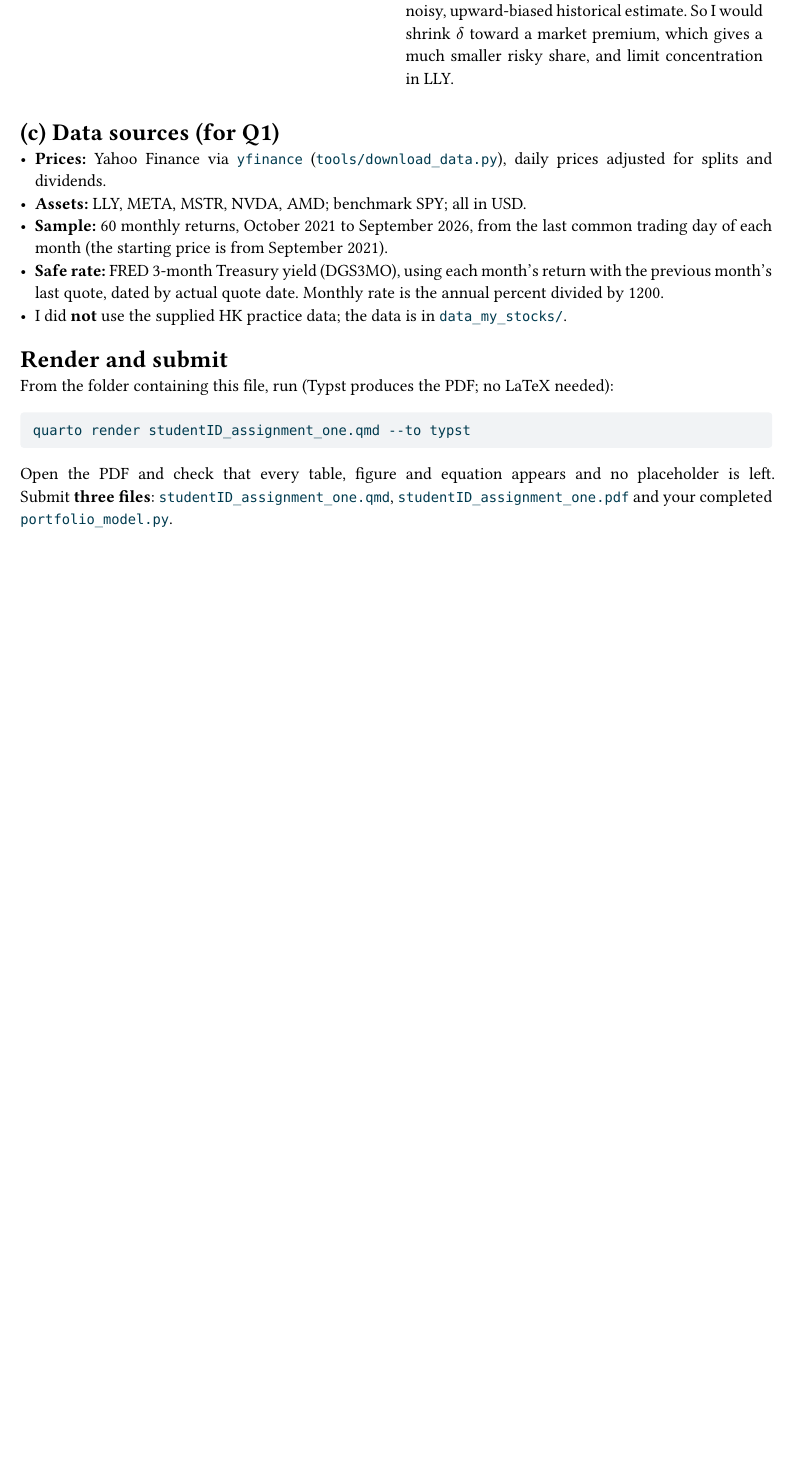
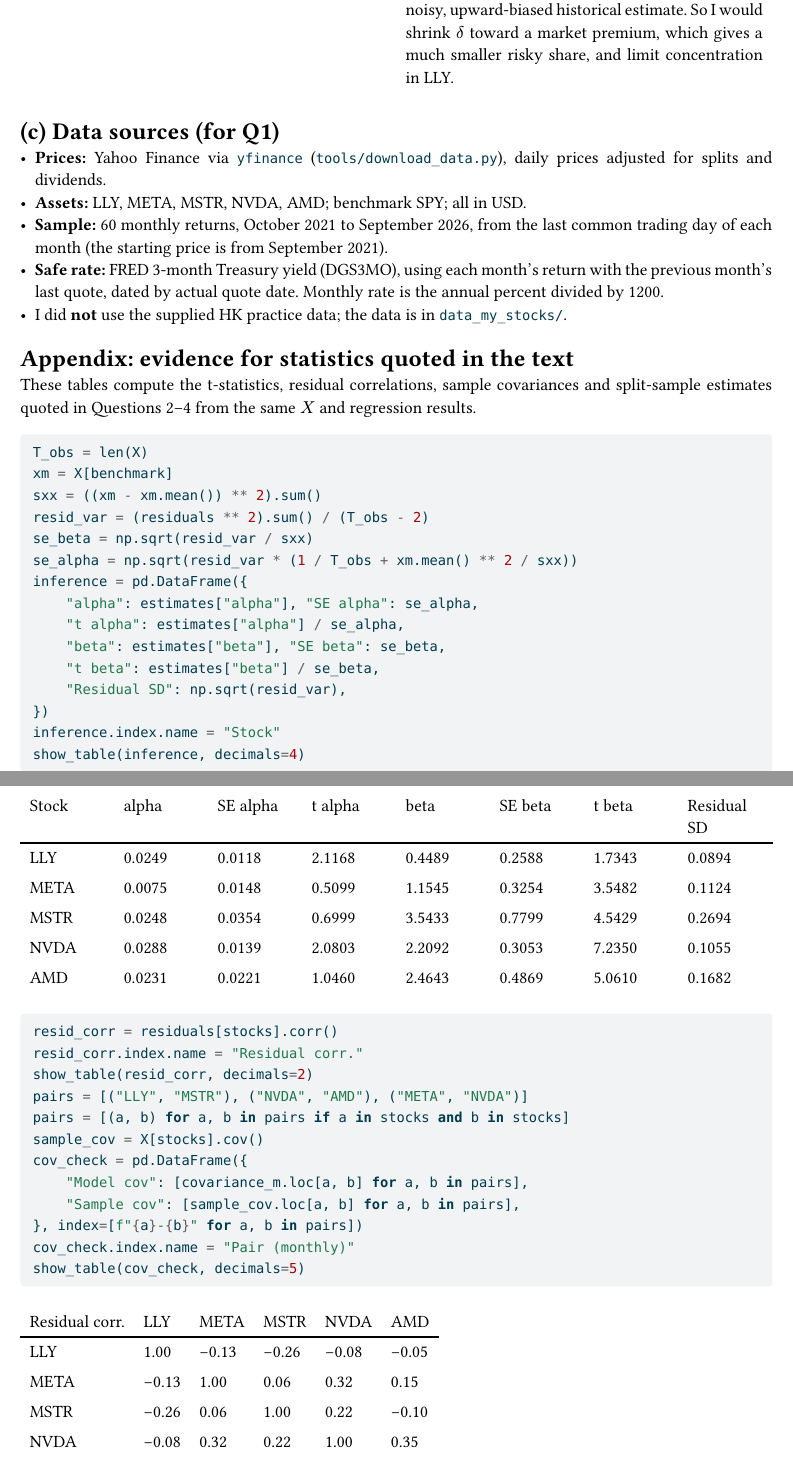
Before and after one commit to rookiecoderasz/Econ3420, a Quarto document (1155209814_assignment_one.qmd): part of page 12 of 12 before the commit and two parts of pages 12 and 13 of 14 after it, the two joined at a grey line, cut so that both start at the same text, the shorter picture padded with empty space. The pictures show the output file 1155209814_assignment_one.pdf that the author committed with the source.

Commit message:
Add Q1 comparison, verification appendix, cross-platform fingerprint fix

````diff
--- a/1155209814_assignment_one.qmd
+++ b/1155209814_assignment_one.qmd
@@ -527,12 +530,40 @@
 - **Safe rate:** FRED 3-month Treasury yield (DGS3MO), using each month's return with the previous month's last quote, dated by actual quote date. Monthly rate is the annual percent divided by 1200.
 - I did **not** use the supplied HK practice data; the data is in `data_my_stocks/`.
 
-## Render and submit
+## Appendix: evidence for statistics quoted in the text
 
-From the folder containing this file, run (Typst produces the PDF; no LaTeX needed):
+These tables compute the t-statistics, residual correlations, sample covariances and split-sample estimates quoted in Questions 2–4 from the same $X$ and regression results.
 
-``` text
-quarto render studentID_assignment_one.qmd --to typst
+```{python}
+#| label: appendix-regression-inference
+T_obs = len(X)
+xm = X[benchmark]
+sxx = ((xm - xm.mean()) ** 2).sum()
+resid_var = (residuals ** 2).sum() / (T_obs - 2)
+se_beta = np.sqrt(resid_var / sxx)
+se_alpha = np.sqrt(resid_var * (1 / T_obs + xm.mean() ** 2 / sxx))
+inference = pd.DataFrame({
+    "alpha": estimates["alpha"], "SE alpha": se_alpha,
+    "t alpha": estimates["alpha"] / se_alpha,
+    "beta": estimates["beta"], "SE beta": se_beta,
+    "t beta": estimates["beta"] / se_beta,
+    "Residual SD": np.sqrt(resid_var),
+})
+inference.index.name = "Stock"
+show_table(inference, decimals=4)
 ```
 
-Open the PDF and check that every table, figure and equation appears and no placeholder is left. Submit **three files**: `studentID_assignment_one.qmd`, `studentID_assignment_one.pdf` and your completed `portfolio_model.py`.
+```{python}
+#| label: appendix-residual-correlation
+resid_corr = residuals[stocks].corr()
+resid_corr.index.name = "Residual corr."
+show_table(resid_corr, decimals=2)
+pairs = [("LLY", "MSTR"), ("NVDA", "AMD"), ("META", "NVDA")]
+pairs = [(a, b) for a, b in pairs if a in stocks and b in stocks]
+sample_cov = X[stocks].cov()
+cov_check = pd.DataFrame({
+    "Model cov": [covariance_m.loc[a, b] for a, b in pairs],
+    "Sample cov": [sample_cov.loc[a, b] for a, b in pairs],
+}, index=[f"{a}-{b}" for a, b in pairs])
+cov_check.index.name = "Pair (monthly)"
+show_table(cov_check, decimals=5)
--- a/data/certainty_equivalents.csv
+++ b/data/certainty_equivalents.csv
@@ -1,2 +1,2 @@
 schema_version,trial_id,choice,annual_premium,annual_safe_rate,mean_return,volatility,certainty_equivalent,certainty_equivalent_wealth,multiplier,gamma,portfolio_inputs_json,recorded_at,entry_method,variance
-2,1,A,0.4343399849523389,0.042,0.47633998495233887,0.28914209519256034,0.22849389001962903,12284.93890019629,1.1412538726311674,5.92910892325591,"{""annual_premium"":0.4343399849523389,""annual_safe_rate"":0.042,""annual_volatility"":0.28914209519256034,""currency"":""USD"",""data_fingerprint"":""187f703c659e49e522bbb7aa33ba4bf110f8e39e477490341ff83e74c6a3953c"",""first_return_month"":""2021-10"",""last_return_month"":""2026-09"",""n_months"":60,""safe_rate_date"":""2026-09-30"",""safe_rate_date_kind"":""actual quote date"",""schema_version"":2,""weights"":{""AMD"":0.07859804014144478,""LLY"":0.5481890243780875,""META"":0.032156374825228214,""MSTR"":0.0215939368597152,""NVDA"":0.3194626237955243}}",2026-10-15T16:58:51.185677+00:00,imported student-choice CSV; timestamp is import time,0.08360315121234363
+2,1,A,0.4343399849523389,0.042,0.47633998495233887,0.28914209519256034,0.22849389001962903,12284.93890019629,1.1412538726311674,5.92910892325591,"{""annual_premium"":0.4343399849523389,""annual_safe_rate"":0.042,""annual_volatility"":0.28914209519256034,""currency"":""USD"",""data_fingerprint"":""3922d7090ce177da5484b7bf9d53f4f9f6a8a747cabd18230df5e6a596b2758d"",""first_return_month"":""2021-10"",""last_return_month"":""2026-09"",""n_months"":60,""safe_rate_date"":""2026-09-30"",""safe_rate_date_kind"":""actual quote date"",""schema_version"":2,""weights"":{""AMD"":0.07859804014144478,""LLY"":0.5481890243780875,""META"":0.032156374825228214,""MSTR"":0.0215939368597152,""NVDA"":0.3194626237955243}}",2026-10-15T17:09:57.939318+00:00,imported student-choice CSV; timestamp is import time,0.08360315121234363
--- a/outputs/q5_portfolio.json
+++ b/outputs/q5_portfolio.json
@@ -16,5 +16,5 @@
   "safe_rate_date_kind": "actual quote date",
   "first_return_month": "2021-10",
   "last_return_month": "2026-09",
-  "data_fingerprint": "187f703c659e49e522bbb7aa33ba4bf110f8e39e477490341ff83e74c6a3953c"
+  "data_fingerprint": "3922d7090ce177da5484b7bf9d53f4f9f6a8a747cabd18230df5e6a596b2758d"
 }
````
Also changed, not shown: memory.md (+2 -0 lines), 1155209814_assignment_one.pdf, 1155209814_assignment_one.qmd (26 more changed lines).
